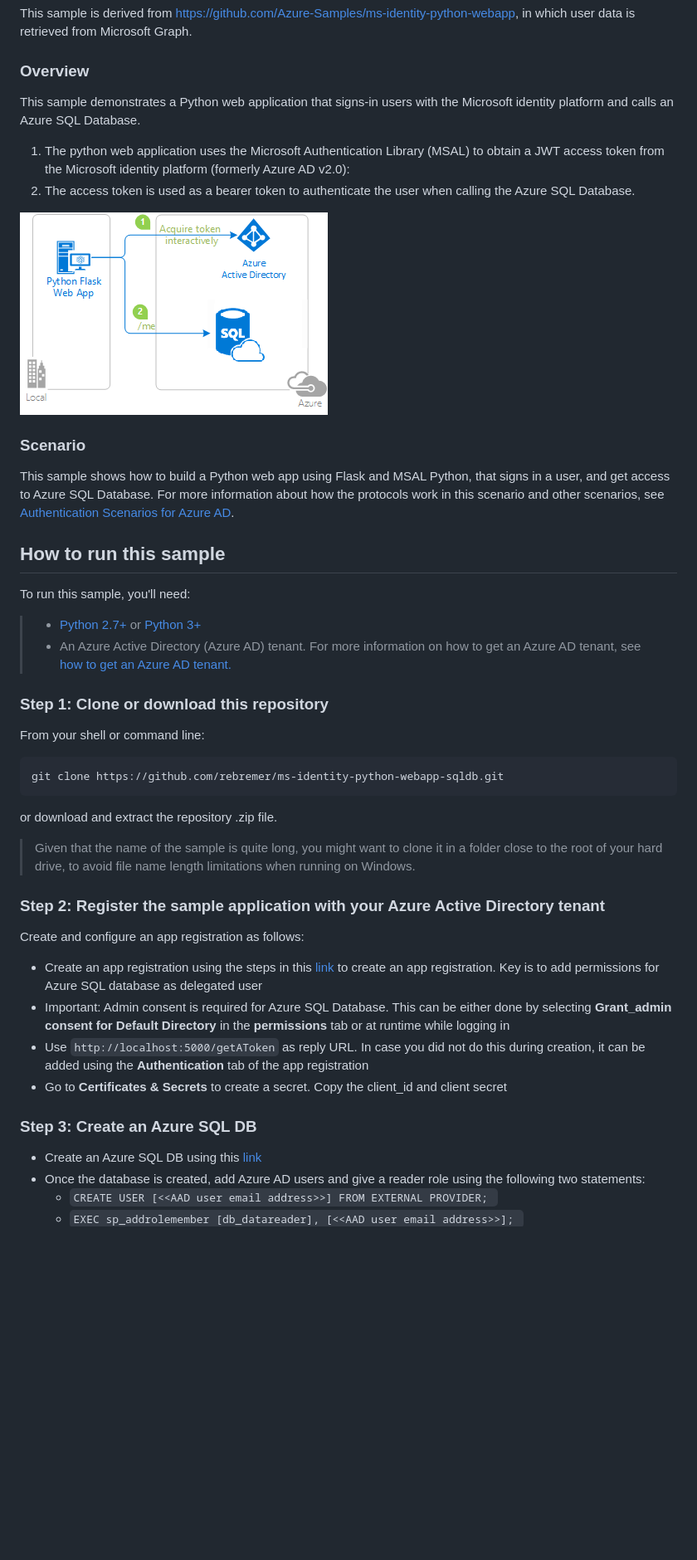
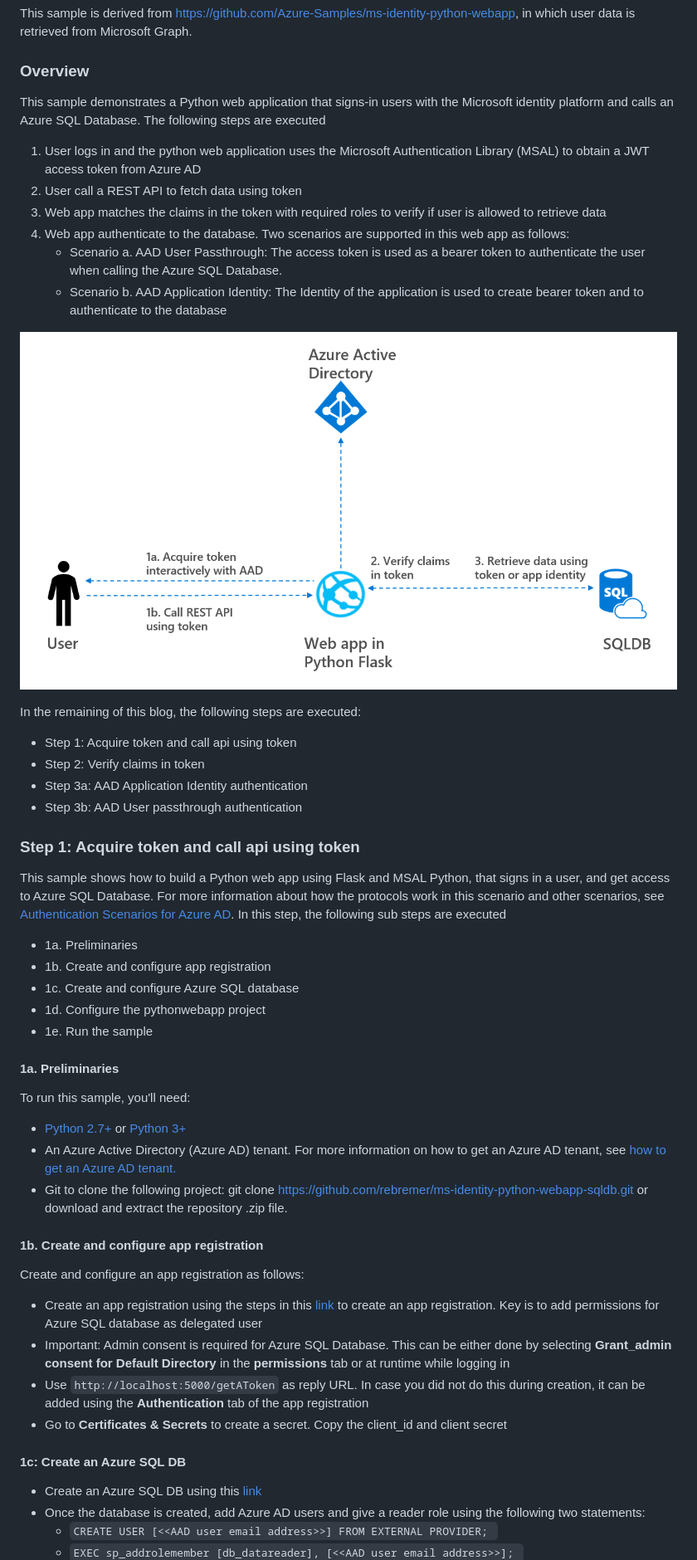
Before and after one commit to rebremer/ms-identity-python-webapp-backend, a Markdown page: README.md, the part around the change printed below. Shown: that part at 83% size. Drawn GitHub-style; pictures changed too: ReadmeFiles/architecture_v1.png (added); blank space fills up the shorter version.

Commit message:
readme.txt work in progress

````diff
--- a/README.md
+++ b/README.md
@@ -6,41 +6,43 @@ This sample is derived from https://github.com/Azure-Samples/ms-identity-python-
 
 ### Overview
 
-This sample demonstrates a Python web application that signs-in users with the Microsoft identity platform and calls an Azure SQL Database.
+This sample demonstrates a Python web application that signs-in users with the Microsoft identity platform and calls an Azure SQL Database. The following steps are executed
 
-1. The python web application uses the Microsoft Authentication Library (MSAL) to obtain a JWT access token from the Microsoft identity platform (formerly Azure AD v2.0):
-2. The access token is used as a bearer token to authenticate the user when calling the Azure SQL Database.
+1. User logs in and the python web application uses the Microsoft Authentication Library (MSAL) to obtain a JWT access token from Azure AD
+2. User call a REST API to fetch data using token
+3. Web app matches the claims in the token with required roles to verify if user is allowed to retrieve data
+4. Web app authenticate to the database. Two scenarios are supported in this web app as follows:
+   - Scenario a. AAD User Passthrough: The access token is used as a bearer token to authenticate the user when calling the Azure SQL Database.
+   - Scenario b. AAD Application Identity: The Identity of the application is used to create bearer token and to authenticate to the database
 
-![Overview](./ReadmeFiles/topology.png)
+![Overview](./ReadmeFiles/architecture_v1.png)
 
-### Scenario
+In the remaining of this blog, the following steps are executed:
+- Step 1: Acquire token and call api using token
+- Step 2: Verify claims in token
+- Step 3a: AAD Application Identity authentication
+- Step 3b: AAD User passthrough authentication
+
+### Step 1: Acquire token and call api using token
 
 This sample shows how to build a Python web app using Flask and MSAL Python,
-that signs in a user, and get access to Azure SQL Database.
-For more information about how the protocols work in this scenario and other scenarios,
-see [Authentication Scenarios for Azure AD](https://docs.microsoft.com/en-us/azure/active-directory/develop/active-directory-authentication-scenarios).
+that signs in a user, and get access to Azure SQL Database. For more information about how the protocols work in this scenario and other scenarios, see [Authentication Scenarios for Azure AD](https://docs.microsoft.com/en-us/azure/active-directory/develop/active-directory-authentication-scenarios). In this step, the following sub steps are executed
 
-## How to run this sample
+- 1a. Preliminaries
+- 1b. Create and configure app registration
+- 1c. Create and configure Azure SQL database
+- 1d. Configure the pythonwebapp project
+- 1e. Run the sample
+
+#### 1a. Preliminaries
 
 To run this sample, you'll need:
 
-> - [Python 2.7+](https://www.python.org/downloads/release/python-2713/) or [Python 3+](https://www.python.org/downloads/release/python-364/)
-> - An Azure Active Directory (Azure AD) tenant. For more information on how to get an Azure AD tenant, see [how to get an Azure AD tenant.](https://docs.microsoft.com/azure/active-directory/develop/quickstart-create-new-tenant)
+- [Python 2.7+](https://www.python.org/downloads/release/python-2713/) or [Python 3+](https://www.python.org/downloads/release/python-364/)
+- An Azure Active Directory (Azure AD) tenant. For more information on how to get an Azure AD tenant, see [how to get an Azure AD tenant.](https://docs.microsoft.com/azure/active-directory/develop/quickstart-create-new-tenant)
+- Git to clone the following project: git clone https://github.com/rebremer/ms-identity-python-webapp-sqldb.git or download and extract the repository .zip file.
 
-
-### Step 1:  Clone or download this repository
-
-From your shell or command line:
-
-```Shell
-git clone https://github.com/rebremer/ms-identity-python-webapp-sqldb.git
-```
-
-or download and extract the repository .zip file.
-
-> Given that the name of the sample is quite long, you might want to clone it in a folder close to the root of your hard drive, to avoid file name length limitations when running on Windows.
-
-### Step 2:  Register the sample application with your Azure Active Directory tenant
+#### 1b. Create and configure app registration
 
 Create and configure an app registration as follows:
 
@@ -49,7 +51,7 @@ Create and configure an app registration as follows:
 - Use `http://localhost:5000/getAToken` as reply URL. In case you did not do this during creation, it can be added using the **Authentication** tab of the app registration
 - Go to **Certificates & Secrets** to create a secret. Copy the client_id and client secret
 
-### Step 3:  Create an Azure SQL DB
+#### 1c:  Create an Azure SQL DB
 
 - Create an Azure SQL DB using this [link](https://docs.microsoft.com/en-us/azure/azure-sql/database/single-database-create-quickstart?tabs=azure-portal#create-a-single-database)
 - Once the database is created, add Azure AD users and give a reader role using the following two statements:
````
Also changed, not shown: other parts of README.md (+8 -6 lines).
